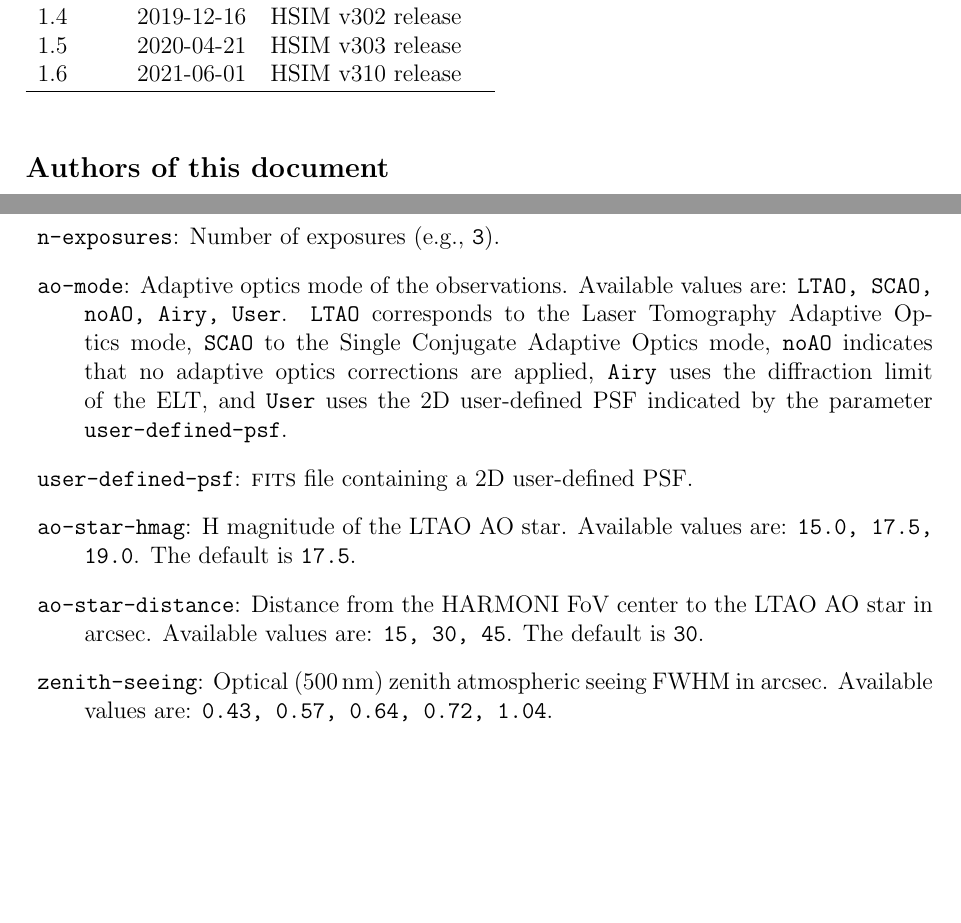
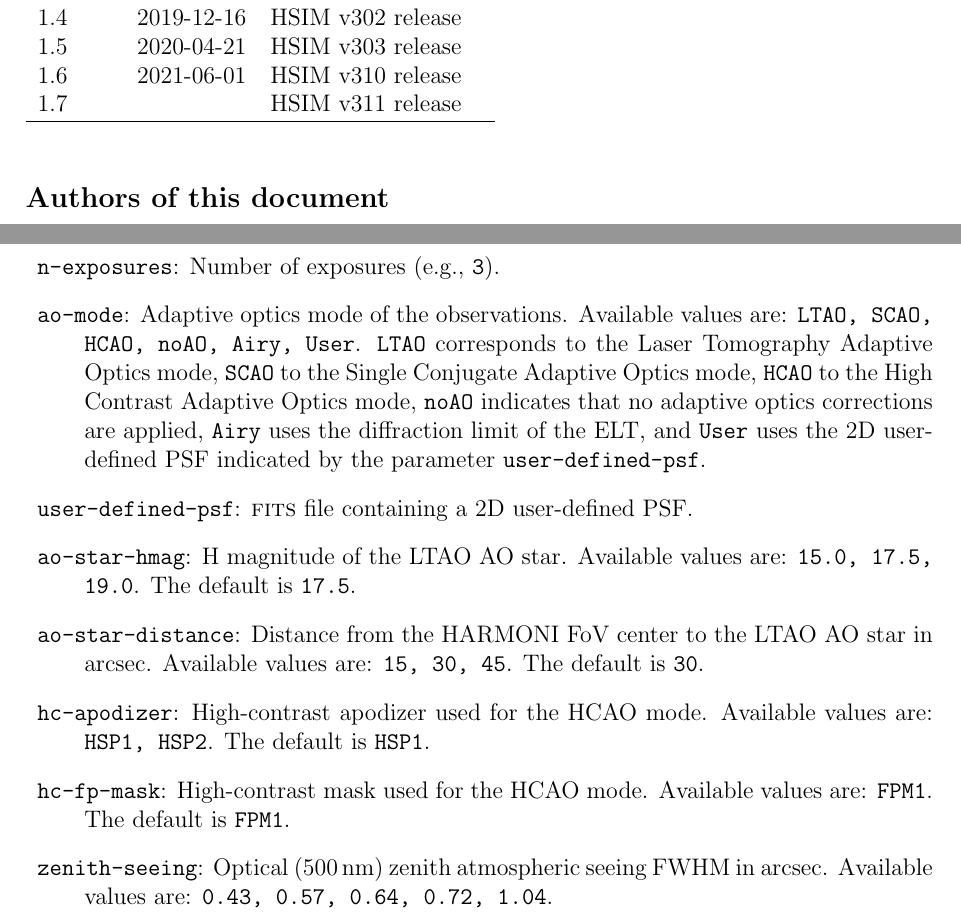
Before and after one commit to HARMONI-ELT/HSIM, a LaTeX thesis (hsim/manual/hsim3.tex): two parts of pages 2 and 8 of 12 before the commit and two parts of pages 2 and 8 of 13 after it, joined at a grey line, cut so that both start at the same text, the shorter picture padded with empty space. Compiled offline with pdfLaTeX.

Commit message:
- Update help and manual for HCAO options

```diff
--- a/hsim/manual/hsim3.tex
+++ b/hsim/manual/hsim3.tex
@@ -80,6 +80,7 @@ Version & Date & Comments \\
 1.4 & 2019-12-16 & HSIM v302 release \\
 1.5 & 2020-04-21 & HSIM v303 release \\
 1.6 & 2021-06-01 & HSIM v310 release \\
+1.7 & & HSIM v311 release \\
 \hline
 \end{tabular}
 \end{table*}
@@ -306,13 +307,17 @@ These options are preceded by \texttt{--} when included in the command-line. Whe
 
 \item \texttt{n-exposures}: Number of exposures (e.g., \texttt{3}).
 
-\item \texttt{ao-mode}: Adaptive optics mode of the observations. Available values are: \texttt{LTAO, SCAO, noAO, Airy, User}. \texttt{LTAO} corresponds to the Laser Tomography Adaptive Optics mode,  \texttt{SCAO} to the Single Conjugate Adaptive Optics mode, \texttt{noAO} indicates that no adaptive optics corrections are applied, \texttt{Airy} uses the diffraction limit of the ELT, and \texttt{User} uses the 2D user-defined PSF indicated by the parameter \texttt{user-defined-psf}.
+\item \texttt{ao-mode}: Adaptive optics mode of the observations. Available values are: \texttt{LTAO, SCAO, HCAO, noAO, Airy, User}. \texttt{LTAO} corresponds to the Laser Tomography Adaptive Optics mode, \texttt{SCAO} to the Single Conjugate Adaptive Optics mode, \texttt{HCAO} to the High Contrast Adaptive Optics mode, \texttt{noAO} indicates that no adaptive optics corrections are applied, \texttt{Airy} uses the diffraction limit of the ELT, and \texttt{User} uses the 2D user-defined PSF indicated by the parameter \texttt{user-defined-psf}.
 
 \item \texttt{user-defined-psf}: \textsc{fits} file containing a 2D user-defined PSF.
 
 \item \texttt{ao-star-hmag}: H magnitude of the LTAO AO star. Available values are: \texttt{15.0, 17.5, 19.0}. The default is \texttt{17.5}.
 
 \item \texttt{ao-star-distance}: Distance from the HARMONI FoV center to the LTAO AO star in arcsec. Available values are: \texttt{15, 30, 45}. The default is \texttt{30}.
+
+\item \texttt{hc-apodizer}: High-contrast apodizer used for the HCAO mode. Available values are: \texttt{HSP1, HSP2}. The default is \texttt{HSP1}.
+
+\item \texttt{hc-fp-mask}: High-contrast mask used for the HCAO mode. Available values are: \texttt{FPM1}. The default is \texttt{FPM1}.
 
 \item \texttt{zenith-seeing}: Optical (500\,nm) zenith atmospheric seeing FWHM in arcsec. Available values are: \texttt{0.43, 0.57, 0.64, 0.72, 1.04}.
 
```
Also changed, not shown: hsim/manual/HSIM_GUI.png, hsim/manual/hsim3.pdf, hsim/manual/hsim3.tex (2 more changed lines), 1 other file.
